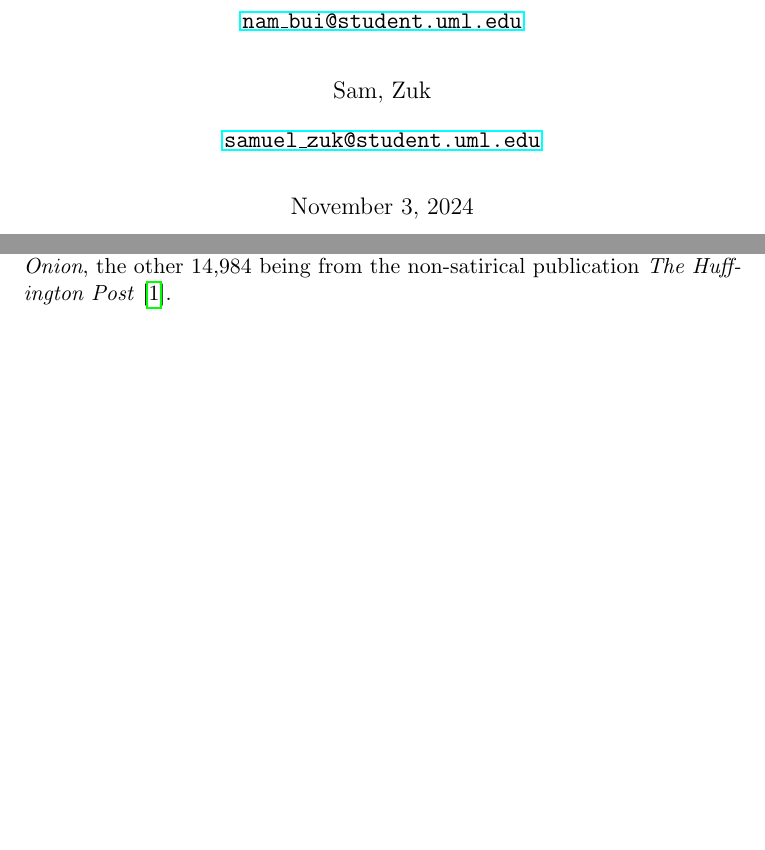
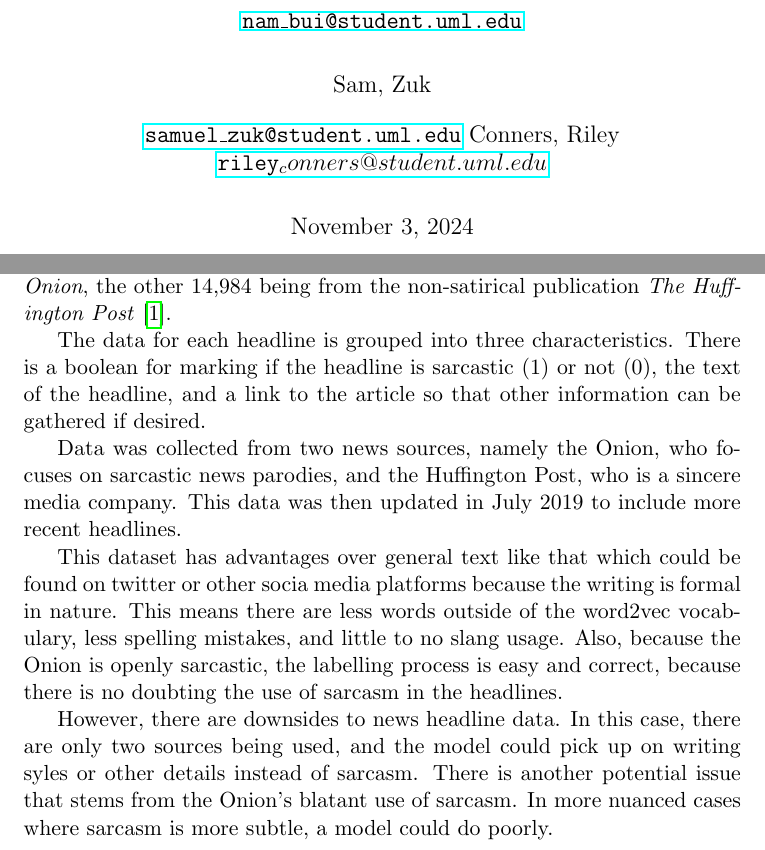
Before and after one commit to tsunami935/nlp-sarcasm-detection, a LaTeX document (proposal/proposal.tex): two parts of pages 1 and 2 of 3, joined at a grey line, cut so that both start at the same text, the shorter picture padded with empty space. Compiled offline with pdfLaTeX.

Commit message:
Dataset Section Added
Added text to the data set section as well as my name to the top

```diff
--- a/proposal/proposal.tex
+++ b/proposal/proposal.tex
@@ -24,6 +24,8 @@
     \and
     Sam, Zuk \\
     \email {samuel\_zuk@student.uml.edu}
+    Conners, Riley \\
+    \email {riley_conners@student.uml.edu}
     % \and
     % Put names here
 }
@@ -81,13 +83,32 @@ tagged newspaper headlines-- of which 13,635 are from the satirical publication
 \textit{The Huffington Post} \cite{misra2023Sarcasm}.
 
 % Structure of data in dataset
+The data for each headline is grouped into three characteristics. There is a boolean
+for marking if the headline is sarcastic (1) or not (0), the text of the headline, and
+a link to the article so that other information can be gathered if desired.
+
 % When and how dataset was collected
+% Headlines collected from TheOnion (sarcastic) and Huffington Post (not-sarcastic)
+Data was collected from two news sources, namely the Onion, who focuses on sarcastic
+news parodies, and the Huffington Post, who is a sincere media company. This data was
+then updated in July 2019 to include more recent headlines.
 
-% Headlines collected from TheOnion (sarcastic) and Huffington Post (not-sarcastic)
+
 % Headlines from sources do not intersect (self-contained)
+This dataset has advantages over general text like that which could be found on twitter
+or other socia media platforms because the writing is formal in nature. This means there
+are less words outside of the word2vec vocabulary, less spelling mistakes, and little to
+no slang usage. Also, because the Onion is openly sarcastic, the labelling process is easy
+and correct, because there is no doubting the use of sarcasm in the headlines.
+
 % Limitation of dataset: Only two news sources
 % Additionally, sarcastic headlines from TheOnion are obviously sarcastic,
 % so more subtle sarcasm is not captured in the dataset
+However, there are downsides to news headline data. In this case, there are only two sources
+being used, and the model could pick up on writing syles or other details instead of sarcasm.
+There is another potential issue that stems from the Onion's blatant use of sarcasm. In more
+nuanced cases where sarcasm is more subtle, a model could do poorly.
+
 
 \section{Evaluation Method}
 
```
